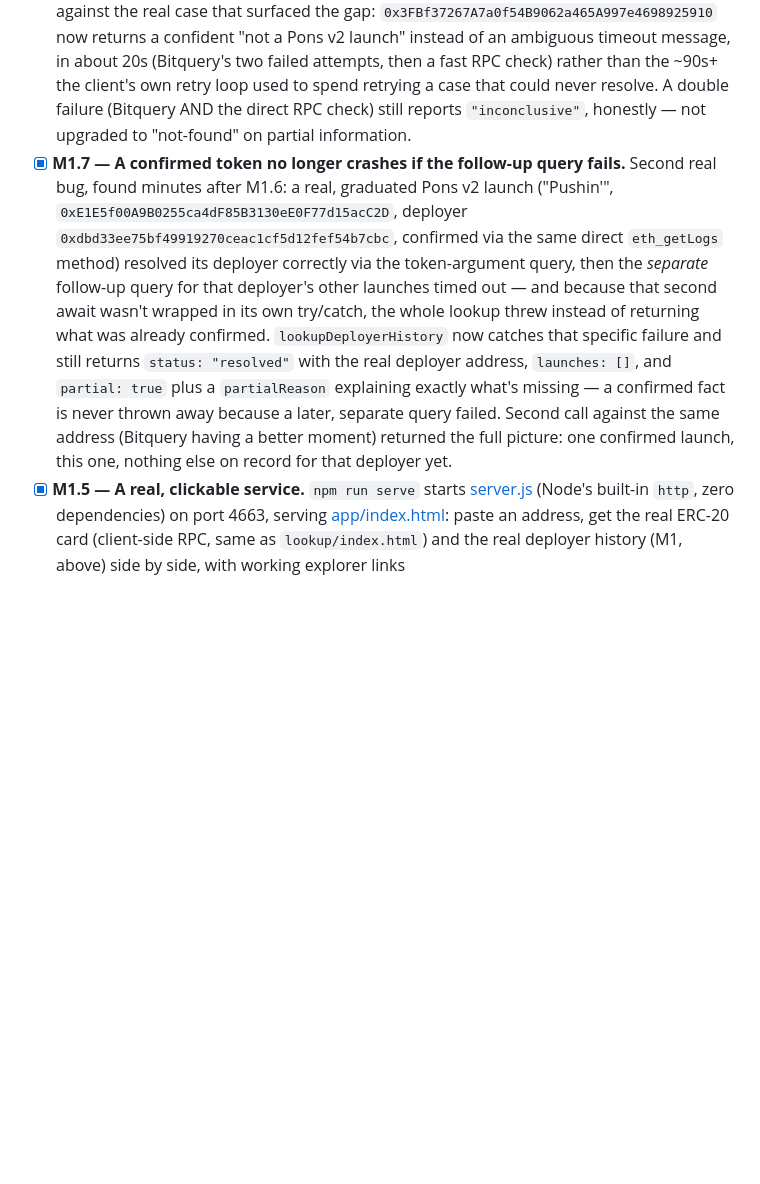
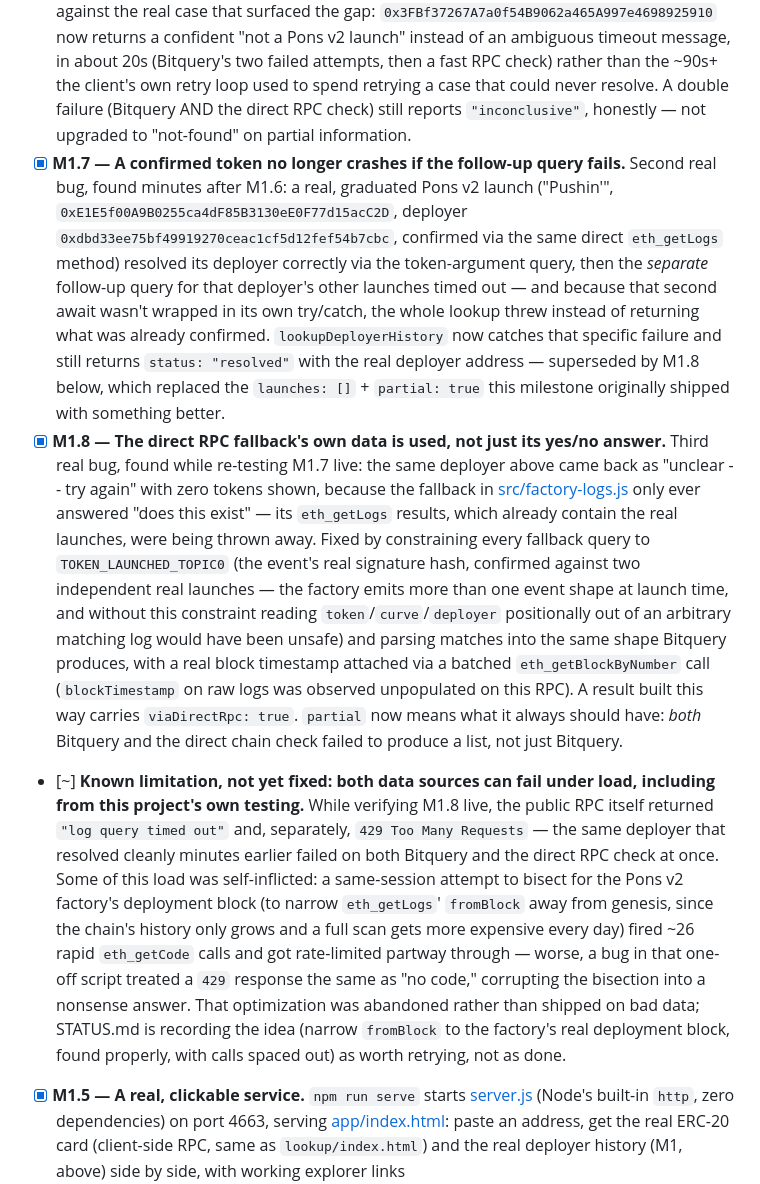
Before and after one commit to dunik77/thread, a Markdown page: STATUS.md, the part around the change. Drawn GitHub-style; blank space fills up the shorter version.

```diff
--- a/STATUS.md
+++ b/STATUS.md
@@ -16,7 +16,9 @@ Honest by design: nothing is marked done until it runs against live Robinhood Ch
 - [~] **M0 — Open questions answered, partially.** Resolved with a Bitquery access token (2026-09-07): deployer reuse is real (275 unique deployers across 300 real, consecutive launches, 12 repeats, one with 8) but the biggest repeater turned out to be the canonical Multicall3 contract, not a person — see [SPEC.md](SPEC.md) "Open questions" for the full finding and why it changed M1's design. Separately, and before the key existed: the three example addresses shipped in `lookup/index.html` and `demo/index.html` were checked against `TokenLaunched` logs on the known factory, plus the router, hook, and locker — zero matches anywhere, confirmed via the public RPC's `eth_getLogs` (a clean, fast negative — unlike Bitquery's realtime tier, which was observed timing out on zero-match `Arguments` filters rather than returning empty quickly, see M1's note below). Still open: whether fee-recipient overlaps with deployer identity — `TokenLaunched` doesn't carry that data at all, it's in decoded call input, which isn't built yet (M3).
 - [x] **M1 — Deployer history, read-only, live.** [src/deployer-history.js](src/deployer-history.js) takes a token or a deployer address, queries Bitquery's real `TokenLaunched` log with no local storage, and returns every launch sharing that deployer — checking it first against [src/known-infra.js](src/known-infra.js) so a shared contract like Multicall3 gets flagged instead of presented as one person's launch history. Used by both `scripts/deployer-history.js` (CLI) and `server.js` (HTTP API), so the two surfaces share one tested implementation instead of two that could drift. Verified live, 2026-09-07, against: a real repeat deployer (`0xdf2237114d595e0bf4d35cbcdebcdf43c55c4669`, 50+ launches, hit the query cap), the Multicall3 case (correctly flagged), and a token-address input (correctly resolves its deployer first).
 - [x] **M1.6 — "Not found" versus "inconclusive", actually distinguished.** A real user hit this the same day M1 shipped: a genuine token ("snowball capital") came back as a vague "inconclusive" because Bitquery's realtime tier timed out on it, indistinguishable in the UI from a case where the answer was simply unknown. [src/factory-logs.js](src/factory-logs.js) adds a second opinion for exactly this situation — when Bitquery can't resolve an address, it's checked directly against the factory's logs via `eth_getLogs` (in both the token and deployer argument positions), and only if that direct check *also* succeeds and comes back clean in both positions is the answer reported as `"not-found"` rather than `"inconclusive"`. Verified against the real case that surfaced the gap: `0x3FBf37267A7a0f54B9062a465A997e4698925910` now returns a confident "not a Pons v2 launch" instead of an ambiguous timeout message, in about 20s (Bitquery's two failed attempts, then a fast RPC check) rather than the ~90s+ the client's own retry loop used to spend retrying a case that could never resolve. A double failure (Bitquery AND the direct RPC check) still reports `"inconclusive"`, honestly — not upgraded to "not-found" on partial information.
-- [x] **M1.7 — A confirmed token no longer crashes if the follow-up query fails.** Second real bug, found minutes after M1.6: a real, graduated Pons v2 launch ("Pushin'", `0xE1E5f00A9B0255ca4dF85B3130eE0F77d15acC2D`, deployer `0xdbd33ee75bf49919270ceac1cf5d12fef54b7cbc`, confirmed via the same direct `eth_getLogs` method) resolved its deployer correctly via the token-argument query, then the *separate* follow-up query for that deployer's other launches timed out — and because that second await wasn't wrapped in its own try/catch, the whole lookup threw instead of returning what was already confirmed. `lookupDeployerHistory` now catches that specific failure and still returns `status: "resolved"` with the real deployer address, `launches: []`, and `partial: true` plus a `partialReason` explaining exactly what's missing — a confirmed fact is never thrown away because a later, separate query failed. Second call against the same address (Bitquery having a better moment) returned the full picture: one confirmed launch, this one, nothing else on record for that deployer yet.
+- [x] **M1.7 — A confirmed token no longer crashes if the follow-up query fails.** Second real bug, found minutes after M1.6: a real, graduated Pons v2 launch ("Pushin'", `0xE1E5f00A9B0255ca4dF85B3130eE0F77d15acC2D`, deployer `0xdbd33ee75bf49919270ceac1cf5d12fef54b7cbc`, confirmed via the same direct `eth_getLogs` method) resolved its deployer correctly via the token-argument query, then the *separate* follow-up query for that deployer's other launches timed out — and because that second await wasn't wrapped in its own try/catch, the whole lookup threw instead of returning what was already confirmed. `lookupDeployerHistory` now catches that specific failure and still returns `status: "resolved"` with the real deployer address — superseded by M1.8 below, which replaced the `launches: []` + `partial: true` this milestone originally shipped with something better.
+- [x] **M1.8 — The direct RPC fallback's own data is used, not just its yes/no answer.** Third real bug, found while re-testing M1.7 live: the same deployer above came back as "unclear -- try again" with zero tokens shown, because the fallback in [src/factory-logs.js](src/factory-logs.js) only ever answered "does this exist" — its `eth_getLogs` results, which already contain the real launches, were being thrown away. Fixed by constraining every fallback query to `TOKEN_LAUNCHED_TOPIC0` (the event's real signature hash, confirmed against two independent real launches — the factory emits more than one event shape at launch time, and without this constraint reading `token`/`curve`/`deployer` positionally out of an arbitrary matching log would have been unsafe) and parsing matches into the same shape Bitquery produces, with a real block timestamp attached via a batched `eth_getBlockByNumber` call (`blockTimestamp` on raw logs was observed unpopulated on this RPC). A result built this way carries `viaDirectRpc: true`. `partial` now means what it always should have: *both* Bitquery and the direct chain check failed to produce a list, not just Bitquery.
+- [~] **Known limitation, not yet fixed: both data sources can fail under load, including from this project's own testing.** While verifying M1.8 live, the public RPC itself returned `"log query timed out"` and, separately, `429 Too Many Requests` — the same deployer that resolved cleanly minutes earlier failed on both Bitquery and the direct RPC check at once. Some of this load was self-inflicted: a same-session attempt to bisect for the Pons v2 factory's deployment block (to narrow `eth_getLogs`' `fromBlock` away from genesis, since the chain's history only grows and a full scan gets more expensive every day) fired ~26 rapid `eth_getCode` calls and got rate-limited partway through — worse, a bug in that one-off script treated a `429` response the same as "no code," corrupting the bisection into a nonsense answer. That optimization was abandoned rather than shipped on bad data; STATUS.md is recording the idea (narrow `fromBlock` to the factory's real deployment block, found properly, with calls spaced out) as worth retrying, not as done.
 - [x] **M1.5 — A real, clickable service.** `npm run serve` starts [server.js](server.js) (Node's built-in `http`, zero dependencies) on port 4663, serving [app/index.html](app/index.html): paste an address, get the real ERC-20 card (client-side RPC, same as `lookup/index.html`) and the real deployer history (M1, above) side by side, with working explorer links (`https://robinhoodchain.blockscout.com/address/...` and `/tx/...`) and an honest "not built" card for fee-recipient history instead of hiding the gap. The Bitquery key lives only in `server.js`'s process, loaded from `.env` — the page itself carries none of it. Verified live, 2026-09-07: homepage returns 200, the Multicall3 case resolves and flags correctly through the API, the confirmed-non-Pons address returns "inconclusive" (not a false negative) through the same endpoint, and a malformed address returns HTTP 400. This is a real page view for one slice of the case file (M1's slice) — M5 below is the full, assembled version once M3/M4 exist.
 - [ ] **M2 — Persistent store.** `launches` and `fee_credits` tables exist; a backfill job populates them from Bitquery/Blockscout; a scheduled job keeps them current.
 - [ ] **M3 — Fee-recipient history.** Given a launch, list every other launch that paid the same fee-escrow recipient, each with its transaction hash.
```
Also changed, not shown: README.md (+27 -13 lines).
